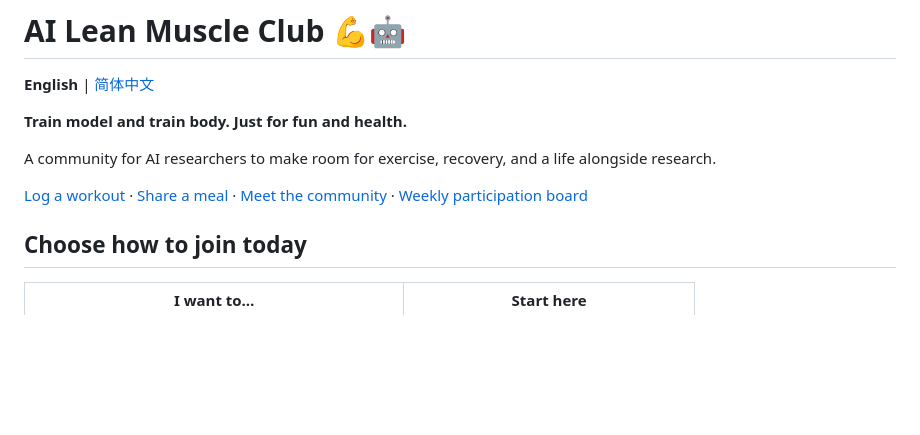
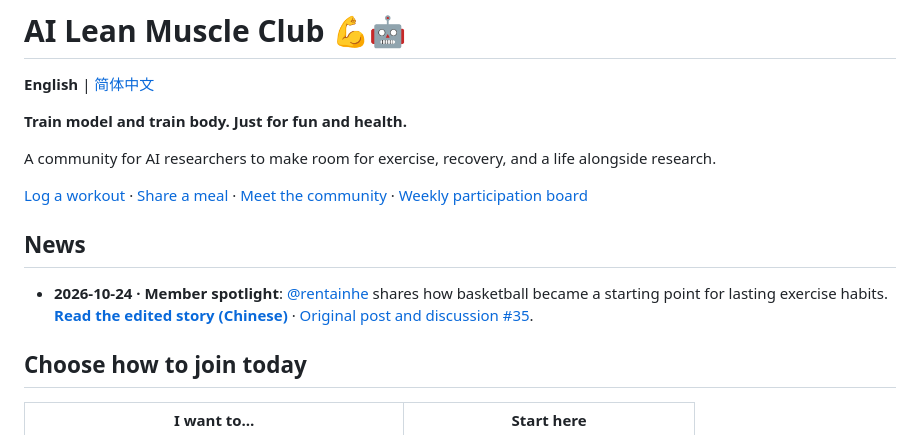
Before and after one commit to Al-LeanMuscle-Club/AI-LeanMuscle-Club, a Markdown page: README.en.md, the part around the change. GitHub-like rendering; blank space fills up the shorter version.

Commit message:
Feature member experience from issue 35 in README news

```diff
--- a/README.en.md
+++ b/README.en.md
@@ -9,6 +9,10 @@
 A community for AI researchers to make room for exercise, recovery, and a life alongside research.
 
 [Log a workout](https://github.com/Al-LeanMuscle-Club/AI-LeanMuscle-Club/issues/new?template=activity-record.yml) · [Share a meal](https://github.com/Al-LeanMuscle-Club/AI-LeanMuscle-Club/issues/new?template=meal-record.yml) · [Meet the community](https://github.com/Al-LeanMuscle-Club/AI-LeanMuscle-Club/issues/new/choose) · [Weekly participation board](reports/README.md)
+
+## News
+
+- **2026-10-24 · Member spotlight**: [@rentainhe](https://github.com/rentainhe) shares how basketball became a starting point for lasting exercise habits. **[Read the edited story (Chinese)](docs/experiences/2026-10-24-rentainhe.md)** · [Original post and discussion #35](https://github.com/Al-LeanMuscle-Club/AI-LeanMuscle-Club/issues/35).
 
 ## Choose how to join today
 
```
Also changed, not shown: README.md (+4 -0 lines), docs/experiences/2026-10-24-rentainhe.md (added, +26 -0 lines).
